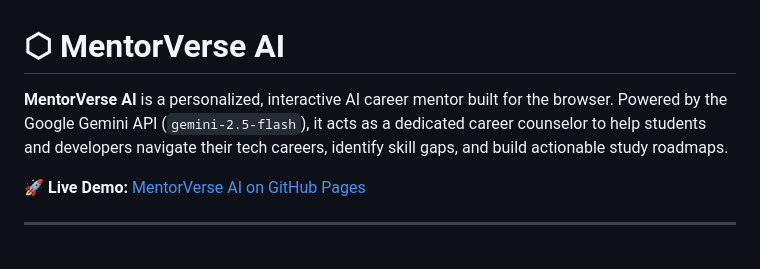
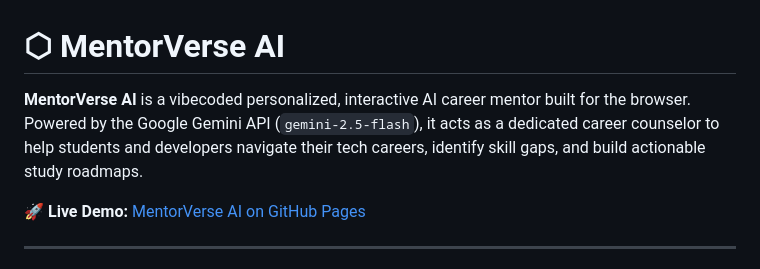
Before and after one commit to haripriya-droid/Mentorverse-ai, a Markdown page: README.md, the part around the change. GitHub-like rendering.

Commit message:
Revise README description for MentorVerse AI
Updated description to include 'vibecoded'.

```diff
--- a/README.md
+++ b/README.md
@@ -1,6 +1,6 @@
 # ⬡ MentorVerse AI
 
-**MentorVerse AI** is a personalized, interactive AI career mentor built for the browser. Powered by the Google Gemini API (`gemini-2.5-flash`), it acts as a dedicated career counselor to help students and developers navigate their tech careers, identify skill gaps, and build actionable study roadmaps.
+**MentorVerse AI** is a vibecoded personalized, interactive AI career mentor built for the browser. Powered by the Google Gemini API (`gemini-2.5-flash`), it acts as a dedicated career counselor to help students and developers navigate their tech careers, identify skill gaps, and build actionable study roadmaps.
 
 🚀 **Live Demo:** [MentorVerse AI on GitHub Pages](https://haripriya-droid.github.io/Mentorverse-ai/)
 
```
